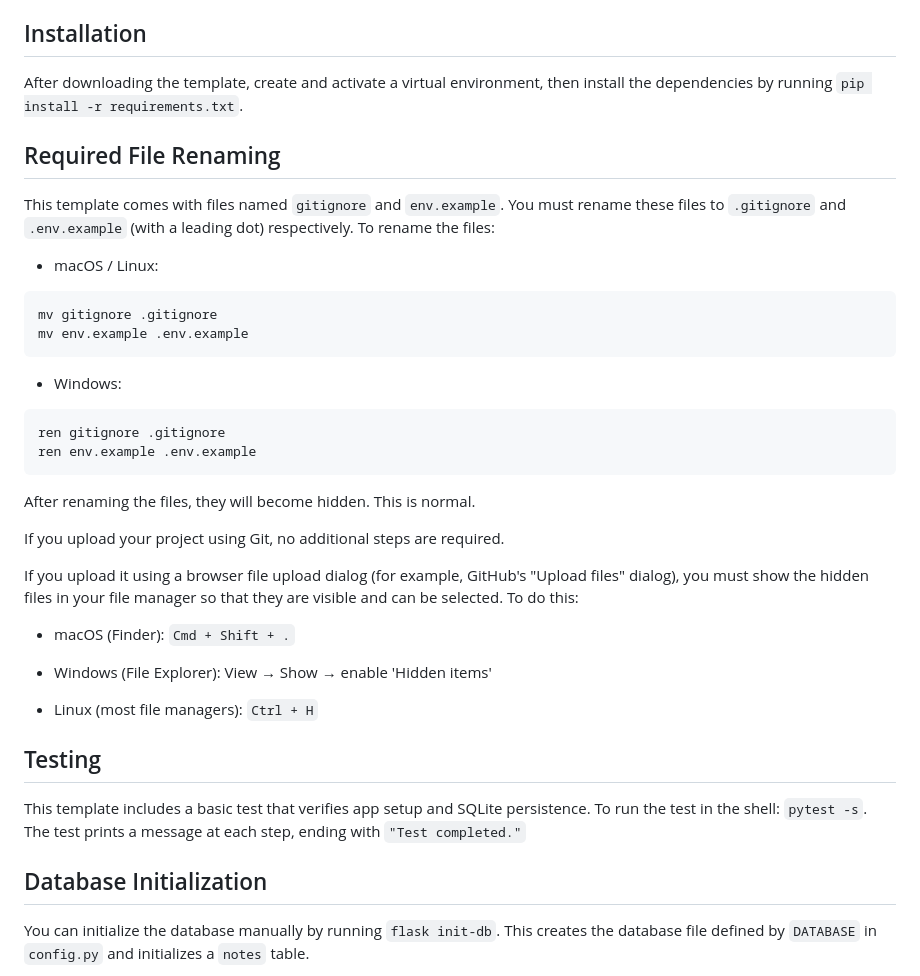
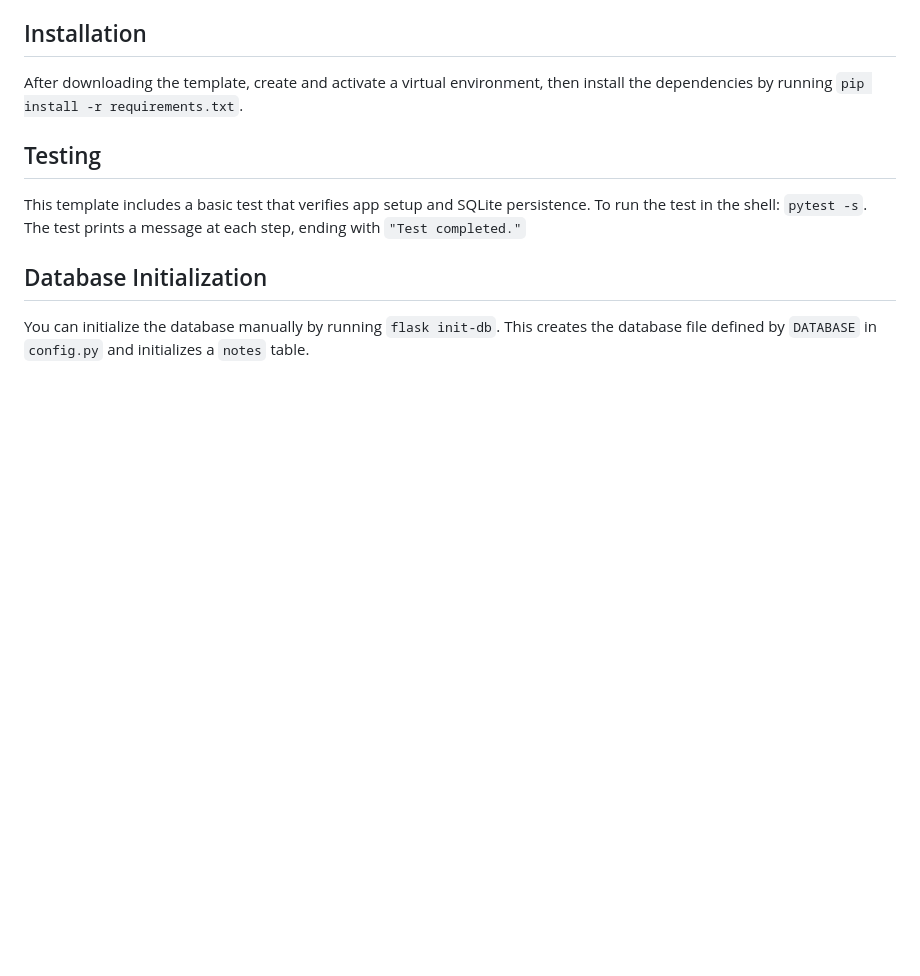
Before and after one commit to theneurocoder/flask-sqlite-app-factory-template, a Markdown page: README.md, the part around the change. GitHub-like rendering; blank space fills up the shorter version.

````diff
--- a/README.md
+++ b/README.md
@@ -13,33 +13,6 @@ If `pip`, `flask`, and `pytest` are not available as direct commands on your sys
 
 ## Installation
 After downloading the template, create and activate a virtual environment, then install the dependencies by running `pip install -r requirements.txt`.
-
-## Required File Renaming
-This template comes with files named `gitignore` and `env.example`. You must rename these files to `.gitignore` and `.env.example` (with a leading dot) respectively. To rename the files:
-
-- macOS / Linux:
-```
-mv gitignore .gitignore
-mv env.example .env.example
-```
-
-- Windows:
-```
-ren gitignore .gitignore
-ren env.example .env.example
-```
-
-After renaming the files, they will become hidden. This is normal.
-
-If you upload your project using Git, no additional steps are required.
-
-If you upload it using a browser file upload dialog (for example, GitHub's "Upload files" dialog), you must show the hidden files in your file manager so that they are visible and can be selected. To do this:
-
-- macOS (Finder): `Cmd + Shift + .`
-
-- Windows (File Explorer): View → Show → enable 'Hidden items'
-
-- Linux (most file managers): `Ctrl + H`
 
 ## Testing
 This template includes a basic test that verifies app setup and SQLite persistence. To run the test in the shell: `pytest -s`. The test prints a message at each step, ending with `"Test completed."`
````
